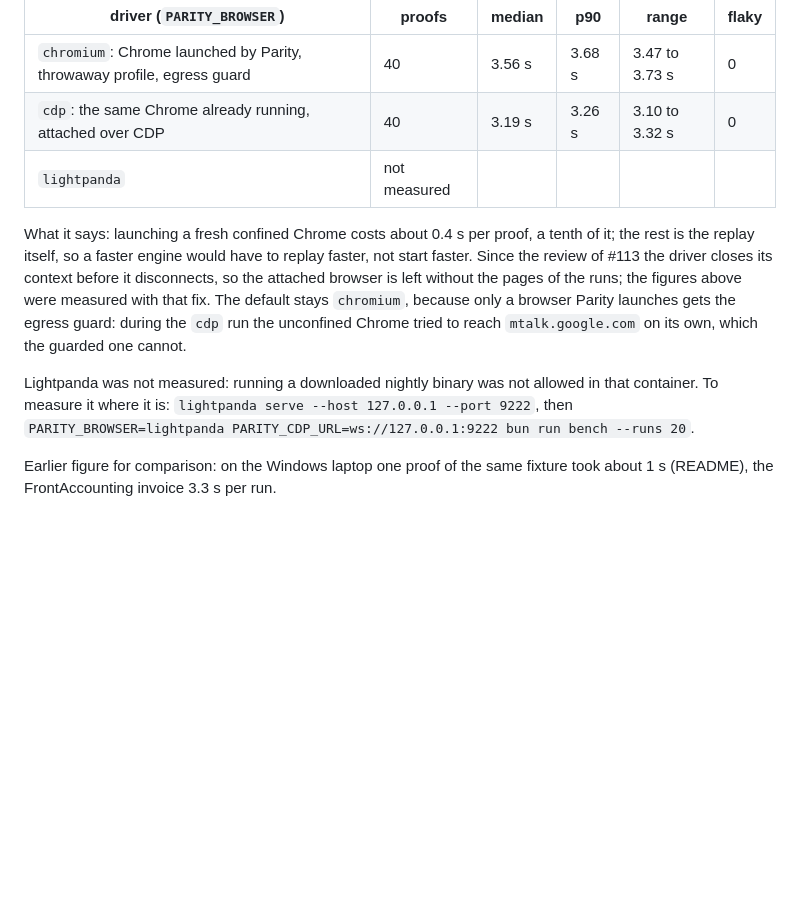
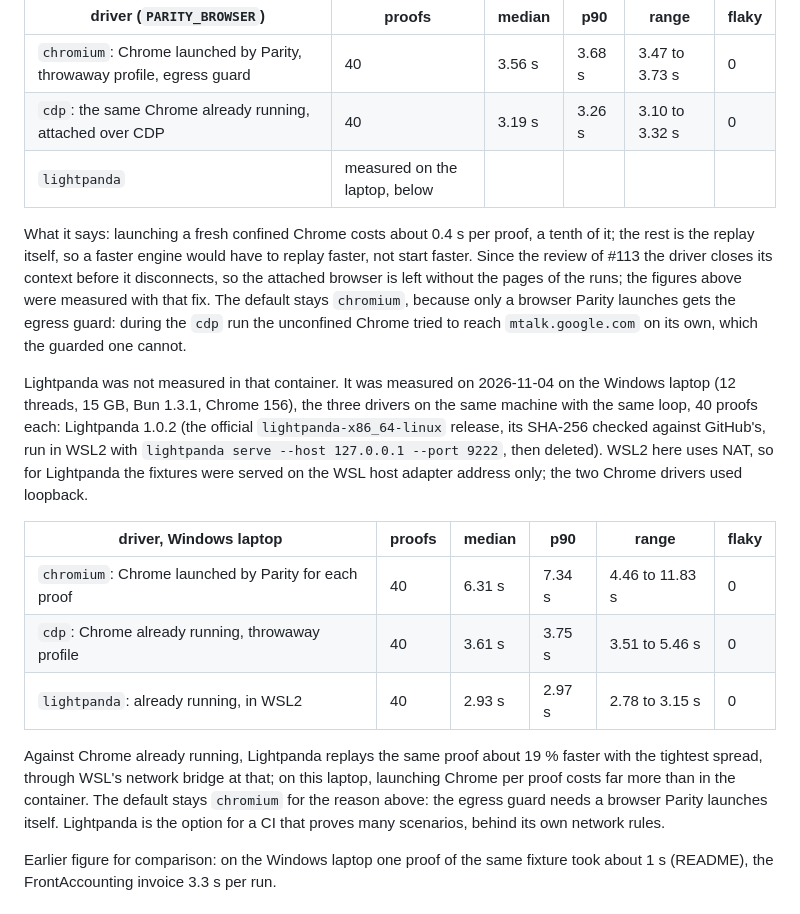
Before and after one commit to GlamgarOnDiscord/parity-agent, a Markdown page: docs/benchmarks.md, the part around the change. Drawn GitHub-style; blank space fills up the shorter version.

Commit message:
Benchmarks: Lightpanda measured against Chrome on the same machine (#75)

```diff
--- a/docs/benchmarks.md
+++ b/docs/benchmarks.md
@@ -142,11 +142,19 @@ Total $2.83. Two lessons. A form that shows one record can be rebuilt from its d
 |---|---|---|---|---|---|
 | `chromium`: Chrome launched by Parity, throwaway profile, egress guard | 40 | 3.56 s | 3.68 s | 3.47 to 3.73 s | 0 |
 | `cdp`: the same Chrome already running, attached over CDP | 40 | 3.19 s | 3.26 s | 3.10 to 3.32 s | 0 |
-| `lightpanda` | not measured | | | | |
+| `lightpanda` | measured on the laptop, below | | | | |
 
 What it says: launching a fresh confined Chrome costs about 0.4 s per proof, a tenth of it; the rest is the replay itself, so a faster engine would have to replay faster, not start faster. Since the review of #113 the driver closes its context before it disconnects, so the attached browser is left without the pages of the runs; the figures above were measured with that fix. The default stays `chromium`, because only a browser Parity launches gets the egress guard: during the `cdp` run the unconfined Chrome tried to reach `mtalk.google.com` on its own, which the guarded one cannot.
 
-Lightpanda was not measured: running a downloaded nightly binary was not allowed in that container. To measure it where it is: `lightpanda serve --host 127.0.0.1 --port 9222`, then `PARITY_BROWSER=lightpanda PARITY_CDP_URL=ws://127.0.0.1:9222 bun run bench --runs 20`.
+Lightpanda was not measured in that container. It was measured on 2026-11-04 on the Windows laptop (12 threads, 15 GB, Bun 1.3.1, Chrome 156), the three drivers on the same machine with the same loop, 40 proofs each: Lightpanda 1.0.2 (the official `lightpanda-x86_64-linux` release, its SHA-256 checked against GitHub's, run in WSL2 with `lightpanda serve --host 127.0.0.1 --port 9222`, then deleted). WSL2 here uses NAT, so for Lightpanda the fixtures were served on the WSL host adapter address only; the two Chrome drivers used loopback.
+
+| driver, Windows laptop | proofs | median | p90 | range | flaky |
+|---|---|---|---|---|---|
+| `chromium`: Chrome launched by Parity for each proof | 40 | 6.31 s | 7.34 s | 4.46 to 11.83 s | 0 |
+| `cdp`: Chrome already running, throwaway profile | 40 | 3.61 s | 3.75 s | 3.51 to 5.46 s | 0 |
+| `lightpanda`: already running, in WSL2 | 40 | 2.93 s | 2.97 s | 2.78 to 3.15 s | 0 |
+
+Against Chrome already running, Lightpanda replays the same proof about 19 % faster with the tightest spread, through WSL's network bridge at that; on this laptop, launching Chrome per proof costs far more than in the container. The default stays `chromium` for the reason above: the egress guard needs a browser Parity launches itself. Lightpanda is the option for a CI that proves many scenarios, behind its own network rules.
 
 Earlier figure for comparison: on the Windows laptop one proof of the same fixture took about 1 s (README), the FrontAccounting invoice 3.3 s per run.
 
```
